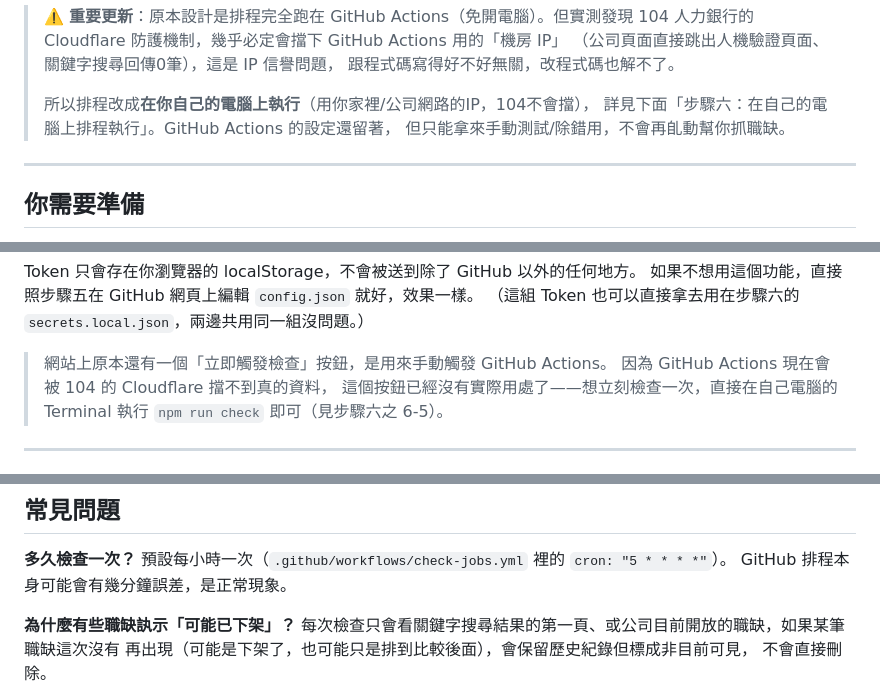
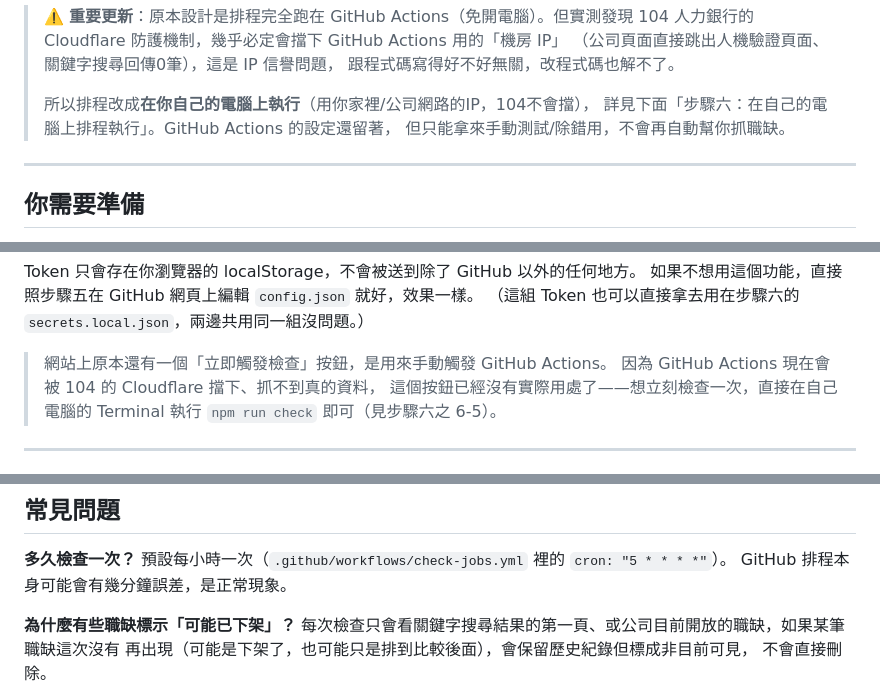
Before and after one commit to LU910324/104-job-tracker, a Markdown page: README.md, 3 parts joined by grey strips. Rendered like a GitHub page.

```diff
--- a/README.md
+++ b/README.md
@@ -13,7 +13,7 @@
 >
 > 所以排程改成**在你自己的電腦上執行**（用你家裡/公司網路的IP，104不會擋），
 > 詳見下面「步驟六：在自己的電腦上排程執行」。GitHub Actions 的設定還留著，
-> 但只能拿來手動測試/除錯用，不會再臫動幫你抓職缺。
+> 但只能拿來手動測試/除錯用，不會再自動幫你抓職缺。
 
 ---
 
@@ -216,7 +216,7 @@ Token 只會存在你瀏覽器的 localStorage，不會被送到除了 GitHub
 （這組 Token 也可以直接拿去用在步驟六的 `secrets.local.json`，兩邊共用同一組沒問題。）
 
 > 網站上原本還有一個「立即觸發檢查」按鈕，是用來手動觸發 GitHub Actions。
-> 因為 GitHub Actions 現在會被 104 的 Cloudflare 擋不到真的資料，
+> 因為 GitHub Actions 現在會被 104 的 Cloudflare 擋下、抓不到真的資料，
 > 這個按鈕已經沒有實際用處了——想立刻檢查一次，直接在自己電腦的 Terminal
 > 執行 `npm run check` 即可（見步驟六之 6-5）。
 
@@ -236,7 +236,7 @@ Token 只會存在你瀏覽器的 localStorage，不會被送到除了 GitHub
 預設每小時一次（`.github/workflows/check-jobs.yml` 裡的 `cron: "5 * * * *"`）。
 GitHub 排程本身可能會有幾分鐘誤差，是正常現象。
 
-**為什麼有些職缺訙示「可能已下架」？**
+**為什麼有些職缺標示「可能已下架」？**
 每次檢查只會看關鍵字搜尋結果的第一頁、或公司目前開放的職缺，如果某筆職缺這次沒有
 再出現（可能是下架了，也可能只是排到比較後面），會保留歷史紀錄但標成非目前可見，
 不會直接刪除。
```
Also changed, not shown: other parts of README.md (+7 -7 lines).
